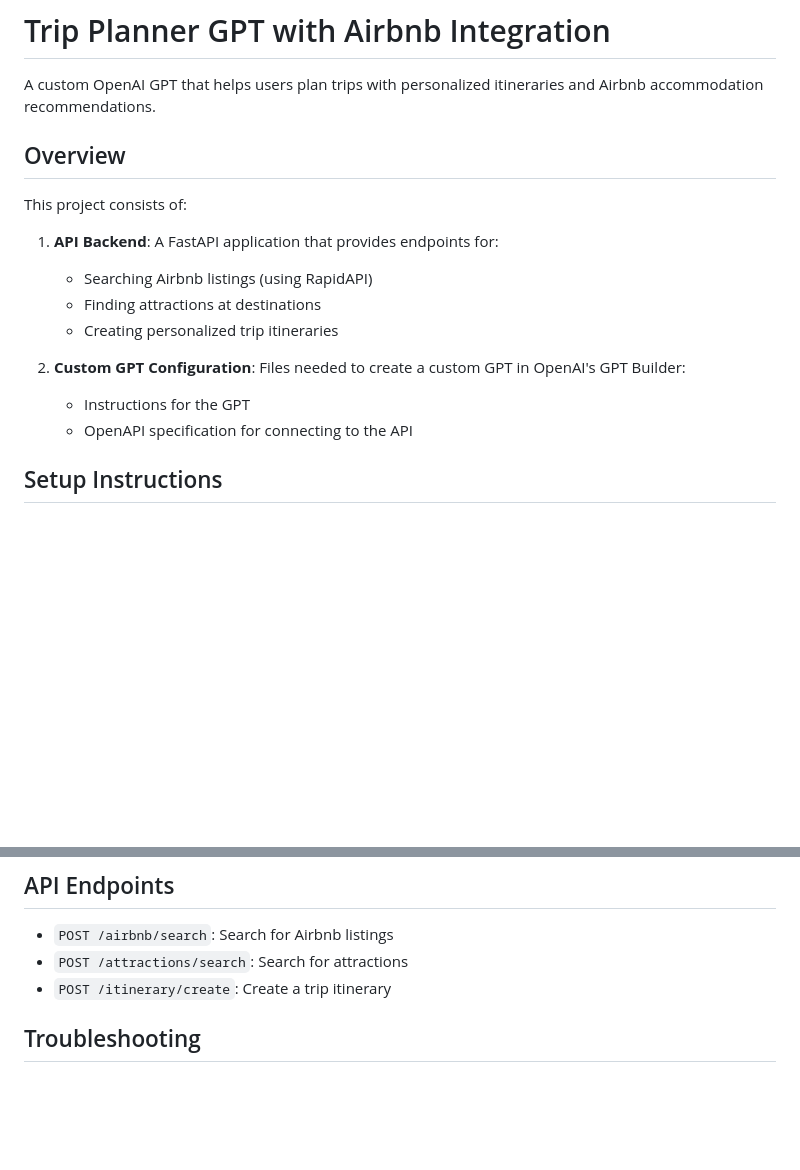
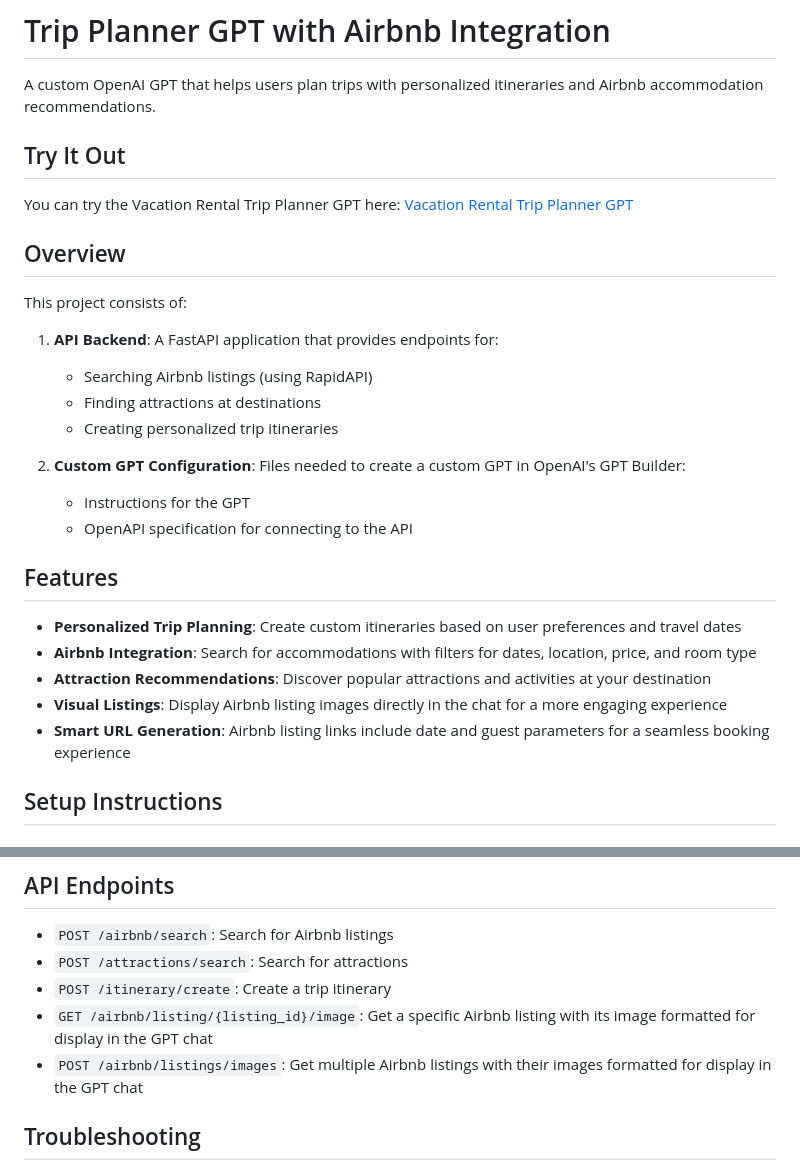
Before and after one commit to jeremymatthewwerner/trip-planner-gpt-airbnb, a Markdown page: README.md, 2 parts joined by grey strips. GitHub-like rendering; blank space fills up the shorter version.

Commit message:
Update README with GPT link and new image display features

```diff
--- a/README.md
+++ b/README.md
@@ -1,6 +1,11 @@
 # Trip Planner GPT with Airbnb Integration
 
 A custom OpenAI GPT that helps users plan trips with personalized itineraries and Airbnb accommodation recommendations.
+
+## Try It Out
+
+You can try the Vacation Rental Trip Planner GPT here:
+[Vacation Rental Trip Planner GPT](https://chatgpt.com/g/g-67d4c4b0ed64819195294fda4747b6ca-vacation-rental-trip-planner/c/67d4ccba-3c10-800c-857f-79dfcc4b537c)
 
 ## Overview
 
@@ -14,6 +19,14 @@ This project consists of:
 2. **Custom GPT Configuration**: Files needed to create a custom GPT in OpenAI's GPT Builder:
    - Instructions for the GPT
    - OpenAPI specification for connecting to the API
+
+## Features
+
+- **Personalized Trip Planning**: Create custom itineraries based on user preferences and travel dates
+- **Airbnb Integration**: Search for accommodations with filters for dates, location, price, and room type
+- **Attraction Recommendations**: Discover popular attractions and activities at your destination
+- **Visual Listings**: Display Airbnb listing images directly in the chat for a more engaging experience
+- **Smart URL Generation**: Airbnb listing links include date and guest parameters for a seamless booking experience
 
 ## Setup Instructions
 
@@ -229,6 +242,8 @@ The API will be available at http://localhost:8000
 - `POST /airbnb/search`: Search for Airbnb listings
 - `POST /attractions/search`: Search for attractions
 - `POST /itinerary/create`: Create a trip itinerary
+- `GET /airbnb/listing/{listing_id}/image`: Get a specific Airbnb listing with its image formatted for display in the GPT chat
+- `POST /airbnb/listings/images`: Get multiple Airbnb listings with their images formatted for display in the GPT chat
 
 ## Troubleshooting
 
```
